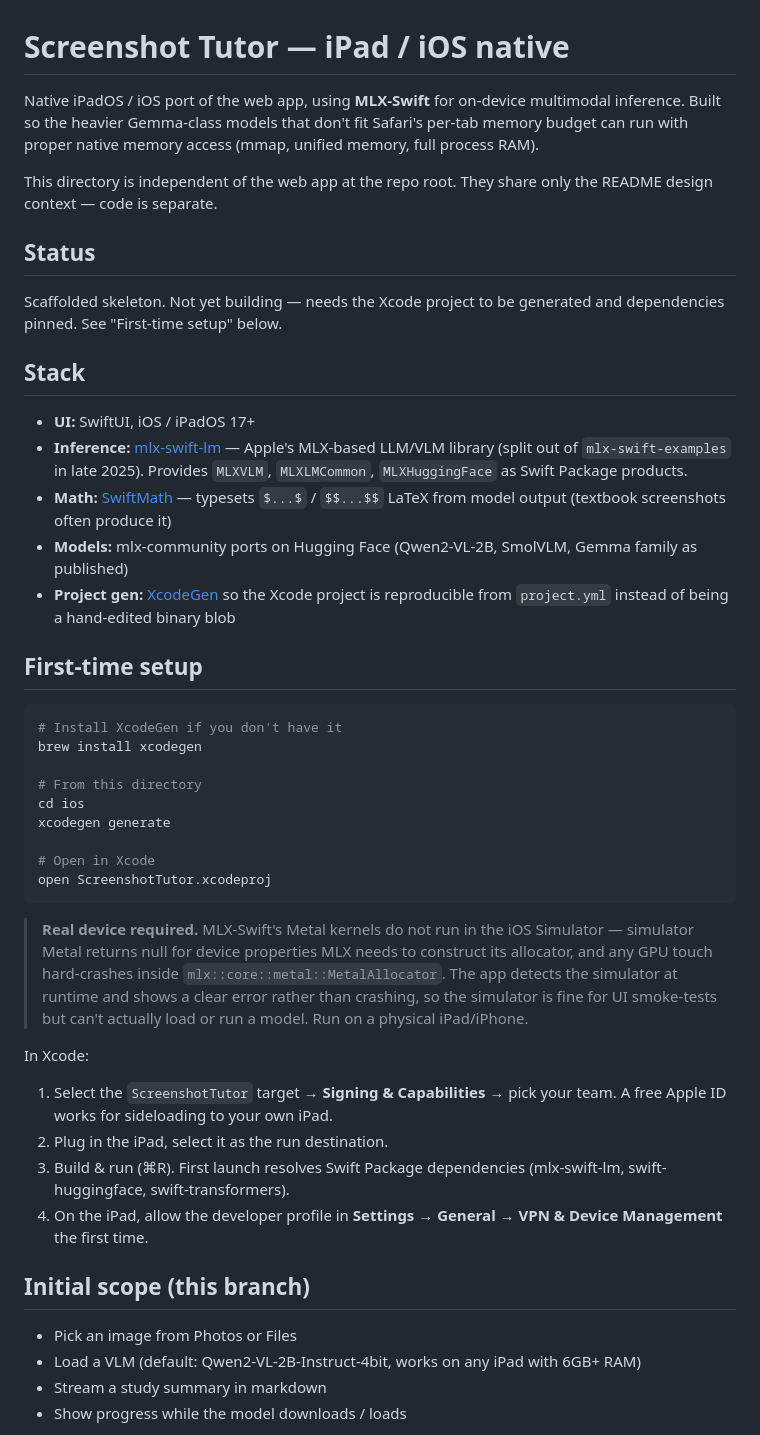
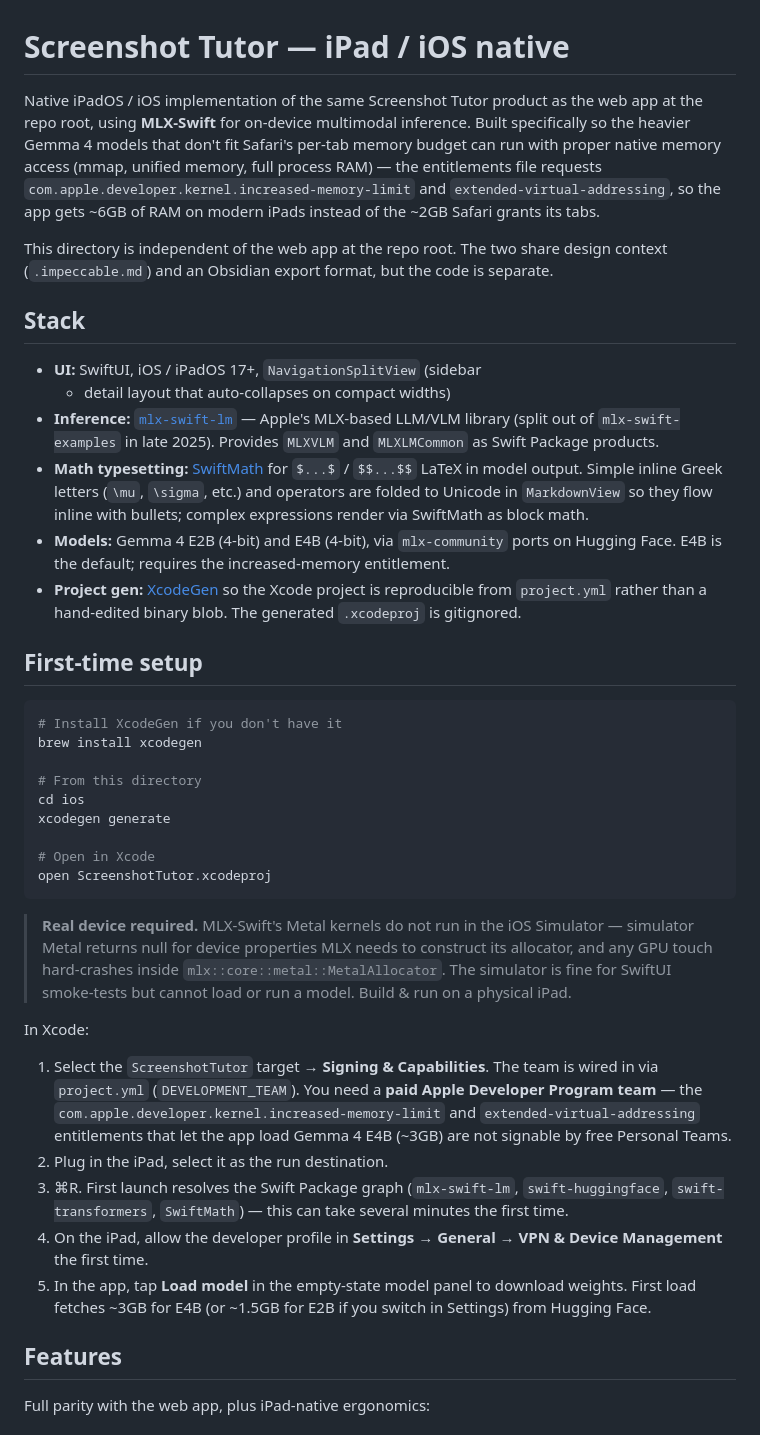
Before and after one commit to koji117/screenshot-tutor, a Markdown page: ios/README.md, the part around one of its changes. Drawn GitHub-style.

````diff
--- a/ios/README.md
+++ b/ios/README.md
@@ -1,25 +1,39 @@
 # Screenshot Tutor — iPad / iOS native
 
-Native iPadOS / iOS port of the web app, using **MLX-Swift** for
-on-device multimodal inference. Built so the heavier Gemma-class
-models that don't fit Safari's per-tab memory budget can run with
-proper native memory access (mmap, unified memory, full process RAM).
+Native iPadOS / iOS implementation of the same Screenshot Tutor
+product as the web app at the repo root, using **MLX-Swift** for
+on-device multimodal inference. Built specifically so the heavier
+Gemma 4 models that don't fit Safari's per-tab memory budget can
+run with proper native memory access (mmap, unified memory, full
+process RAM) — the entitlements file requests
+`com.apple.developer.kernel.increased-memory-limit` and
+`extended-virtual-addressing`, so the app gets ~6GB of RAM on
+modern iPads instead of the ~2GB Safari grants its tabs.
 
-This directory is independent of the web app at the repo root. They
-share only the README design context — code is separate.
-
-## Status
-
-Scaffolded skeleton. Not yet building — needs the Xcode project to
-be generated and dependencies pinned. See "First-time setup" below.
+This directory is independent of the web app at the repo root.
+The two share design context (`.impeccable.md`) and an Obsidian
+export format, but the code is separate.
 
 ## Stack
 
-- **UI:** SwiftUI, iOS / iPadOS 17+
-- **Inference:** [mlx-swift-lm](https://github.com/ml-explore/mlx-swift-lm) — Apple's MLX-based LLM/VLM library (split out of `mlx-swift-examples` in late 2025). Provides `MLXVLM`, `MLXLMCommon`, `MLXHuggingFace` as Swift Package products.
-- **Math:** [SwiftMath](https://github.com/mgriebling/SwiftMath) — typesets `$...$` / `$$...$$` LaTeX from model output (textbook screenshots often produce it)
-- **Models:** mlx-community ports on Hugging Face (Qwen2-VL-2B, SmolVLM, Gemma family as published)
-- **Project gen:** [XcodeGen](https://github.com/yonaskolb/XcodeGen) so the Xcode project is reproducible from `project.yml` instead of being a hand-edited binary blob
+- **UI:** SwiftUI, iOS / iPadOS 17+, `NavigationSplitView` (sidebar
+  + detail layout that auto-collapses on compact widths)
+- **Inference:** [`mlx-swift-lm`](https://github.com/ml-explore/mlx-swift-lm)
+  — Apple's MLX-based LLM/VLM library (split out of
+  `mlx-swift-examples` in late 2025). Provides `MLXVLM` and
+  `MLXLMCommon` as Swift Package products.
+- **Math typesetting:** [SwiftMath](https://github.com/mgriebling/SwiftMath)
+  for `$...$` / `$$...$$` LaTeX in model output. Simple inline
+  Greek letters (`\mu`, `\sigma`, etc.) and operators are folded
+  to Unicode in `MarkdownView` so they flow inline with bullets;
+  complex expressions render via SwiftMath as block math.
+- **Models:** Gemma 4 E2B (4-bit) and E4B (4-bit), via
+  `mlx-community` ports on Hugging Face. E4B is the default;
+  requires the increased-memory entitlement.
+- **Project gen:** [XcodeGen](https://github.com/yonaskolb/XcodeGen)
+  so the Xcode project is reproducible from `project.yml` rather
+  than a hand-edited binary blob. The generated `.xcodeproj` is
+  gitignored.
 
 ## First-time setup
 
@@ -35,30 +49,32 @@ xcodegen generate
 open ScreenshotTutor.xcodeproj
 ```
 
-> **Real device required.** MLX-Swift's Metal kernels do not run in
-> the iOS Simulator — simulator Metal returns null for device
-> properties MLX needs to construct its allocator, and any GPU touch
-> hard-crashes inside `mlx::core::metal::MetalAllocator`. The app
-> detects the simulator at runtime and shows a clear error rather
-> than crashing, so the simulator is fine for UI smoke-tests but
-> can't actually load or run a model. Run on a physical iPad/iPhone.
+> **Real device required.** MLX-Swift's Metal kernels do not run
+> in the iOS Simulator — simulator Metal returns null for device
+> properties MLX needs to construct its allocator, and any GPU
+> touch hard-crashes inside `mlx::core::metal::MetalAllocator`.
+> The simulator is fine for SwiftUI smoke-tests but cannot load
+> or run a model. Build & run on a physical iPad.
 
 In Xcode:
 
-1. Select the `ScreenshotTutor` target → **Signing & Capabilities** →
-   pick your team. A free Apple ID works for sideloading to your own
-   iPad.
+1. Select the `ScreenshotTutor` target → **Signing & Capabilities**.
+   The team is wired in via `project.yml` (`DEVELOPMENT_TEAM`).
+   You need a **paid Apple Developer Program team** — the
+   `com.apple.developer.kernel.increased-memory-limit` and
+   `extended-virtual-addressing` entitlements that let the app
+   load Gemma 4 E4B (~3GB) are not signable by free Personal Teams.
 2. Plug in the iPad, select it as the run destination.
-3. Build & run (⌘R). First launch resolves Swift Package
-   dependencies (mlx-swift-lm, swift-huggingface, swift-transformers).
+3. ⌘R. First launch resolves the Swift Package graph
+   (`mlx-swift-lm`, `swift-huggingface`, `swift-transformers`,
+   `SwiftMath`) — this can take several minutes the first time.
 4. On the iPad, allow the developer profile in
    **Settings → General → VPN & Device Management** the first time.
+5. In the app, tap **Load model** in the empty-state model panel
+   to download weights. First load fetches ~3GB for E4B (or
+   ~1.5GB for E2B if you switch in Settings) from Hugging Face.
 
-## Initial scope (this branch)
+## Features
 
-- Pick an image from Photos or Files
-- Load a VLM (default: Qwen2-VL-2B-Instruct-4bit, works on any iPad
-  with 6GB+ RAM)
-- Stream a study summary in markdown
-- Show progress while the model downloads / loads
+Full parity with the web app, plus iPad-native ergonomics:
 
````
Also changed, not shown: other parts of ios/README.md (+110 -24 lines).
